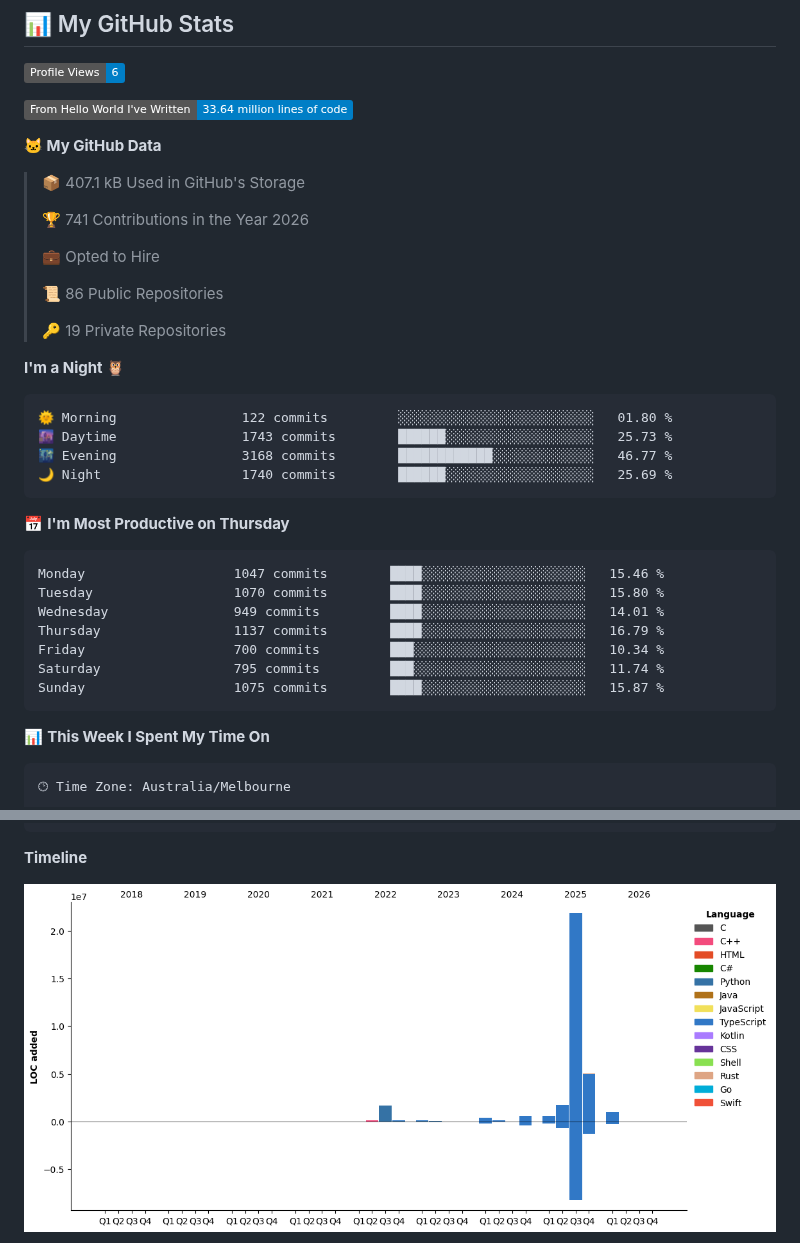
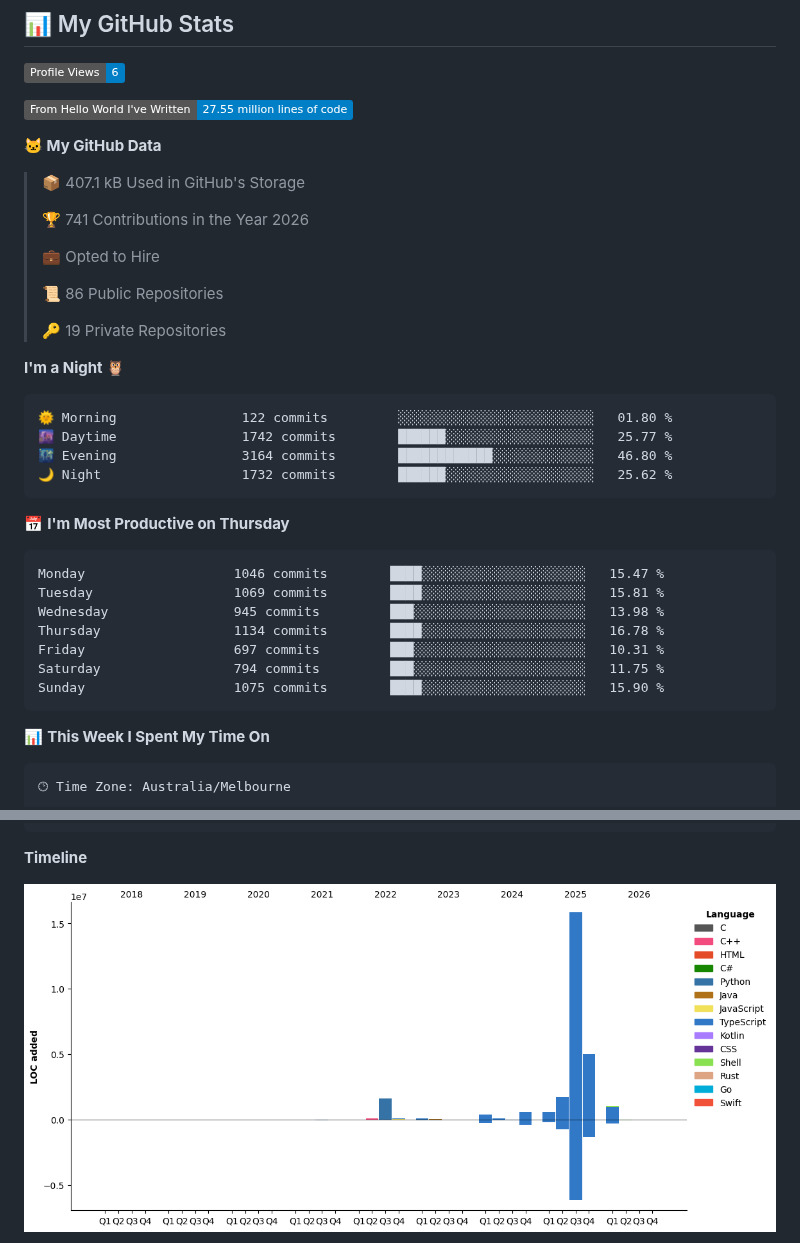
Before and after one commit to lst97/lst97, a Markdown page: README.md, 2 parts joined by grey strips. Drawn GitHub-style; pictures changed too: assets/bar_graph.png; badges without logos.

Commit message:
Updated with Dev Metrics

````diff
--- a/README.md
+++ b/README.md
@@ -139,7 +139,7 @@ Based on my actual projects and contributions:
 <!--START_SECTION:waka-->
 ![Profile Views](http://img.shields.io/badge/Profile%20Views-6-blue?style=flat)
 
-![Lines of code](https://img.shields.io/badge/From%20Hello%20World%20I%27ve%20Written-33.64%20million%20lines%20of%20code-blue?style=flat)
+![Lines of code](https://img.shields.io/badge/From%20Hello%20World%20I%27ve%20Written-27.55%20million%20lines%20of%20code-blue?style=flat)
 
 **🐱 My GitHub Data**
 
@@ -157,20 +157,20 @@ Based on my actual projects and contributions:
 
 ```text
 🌞 Morning                122 commits         ░░░░░░░░░░░░░░░░░░░░░░░░░   01.80 %
-🌆 Daytime                1743 commits        ██████░░░░░░░░░░░░░░░░░░░   25.73 %
-🌃 Evening                3168 commits        ████████████░░░░░░░░░░░░░   46.77 %
-🌙 Night                  1740 commits        ██████░░░░░░░░░░░░░░░░░░░   25.69 %
+🌆 Daytime                1742 commits        ██████░░░░░░░░░░░░░░░░░░░   25.77 %
+🌃 Evening                3164 commits        ████████████░░░░░░░░░░░░░   46.80 %
+🌙 Night                  1732 commits        ██████░░░░░░░░░░░░░░░░░░░   25.62 %
 ```
 📅 **I'm Most Productive on Thursday**
 
 ```text
-Monday                   1047 commits        ████░░░░░░░░░░░░░░░░░░░░░   15.46 %
-Tuesday                  1070 commits        ████░░░░░░░░░░░░░░░░░░░░░   15.80 %
-Wednesday                949 commits         ████░░░░░░░░░░░░░░░░░░░░░   14.01 %
-Thursday                 1137 commits        ████░░░░░░░░░░░░░░░░░░░░░   16.79 %
-Friday                   700 commits         ███░░░░░░░░░░░░░░░░░░░░░░   10.34 %
-Saturday                 795 commits         ███░░░░░░░░░░░░░░░░░░░░░░   11.74 %
-Sunday                   1075 commits        ████░░░░░░░░░░░░░░░░░░░░░   15.87 %
+Monday                   1046 commits        ████░░░░░░░░░░░░░░░░░░░░░   15.47 %
+Tuesday                  1069 commits        ████░░░░░░░░░░░░░░░░░░░░░   15.81 %
+Wednesday                945 commits         ███░░░░░░░░░░░░░░░░░░░░░░   13.98 %
+Thursday                 1134 commits        ████░░░░░░░░░░░░░░░░░░░░░   16.78 %
+Friday                   697 commits         ███░░░░░░░░░░░░░░░░░░░░░░   10.31 %
+Saturday                 794 commits         ███░░░░░░░░░░░░░░░░░░░░░░   11.75 %
+Sunday                   1075 commits        ████░░░░░░░░░░░░░░░░░░░░░   15.90 %
 ```
 
 
````
Also changed, not shown: other parts of README.md (+1 -1 lines).
